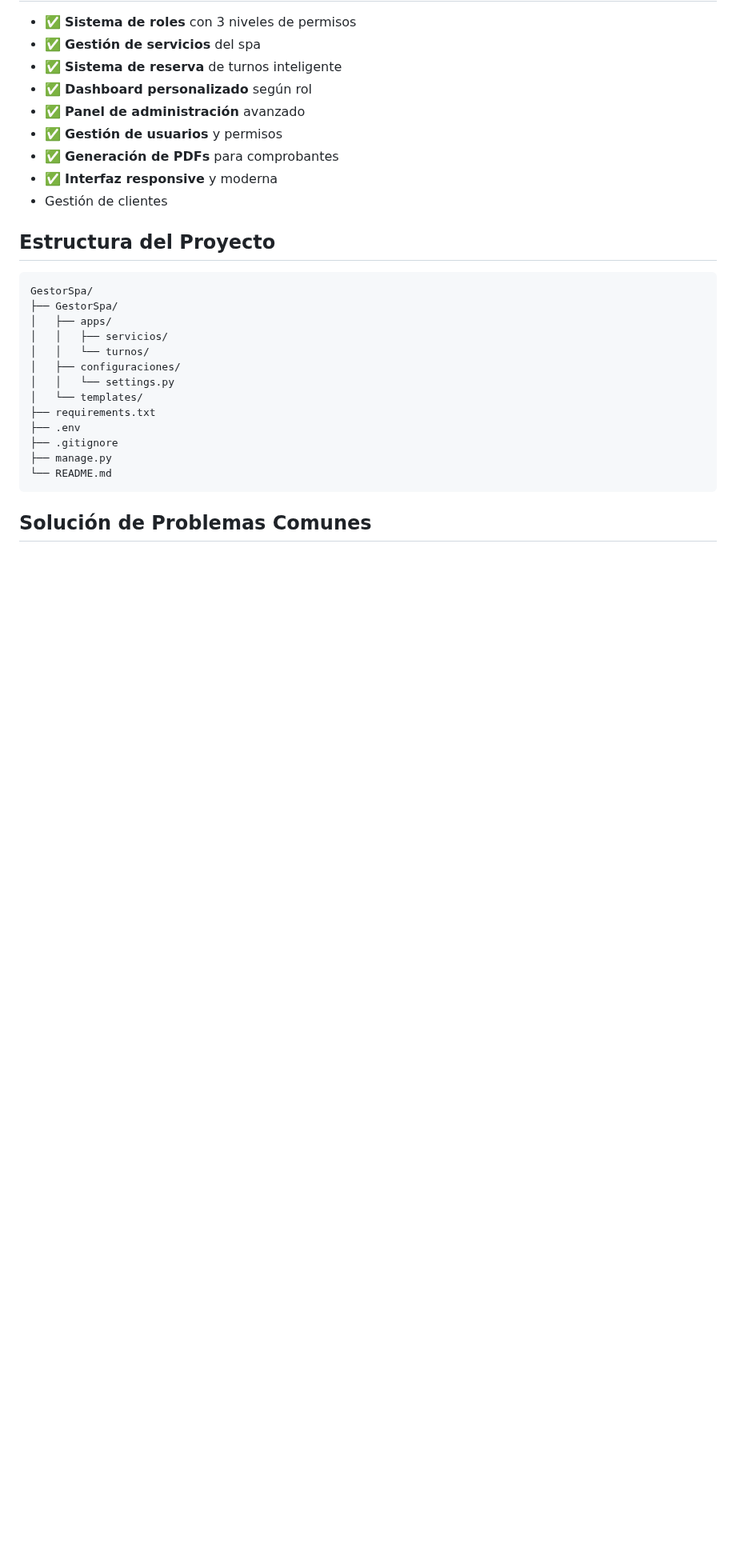
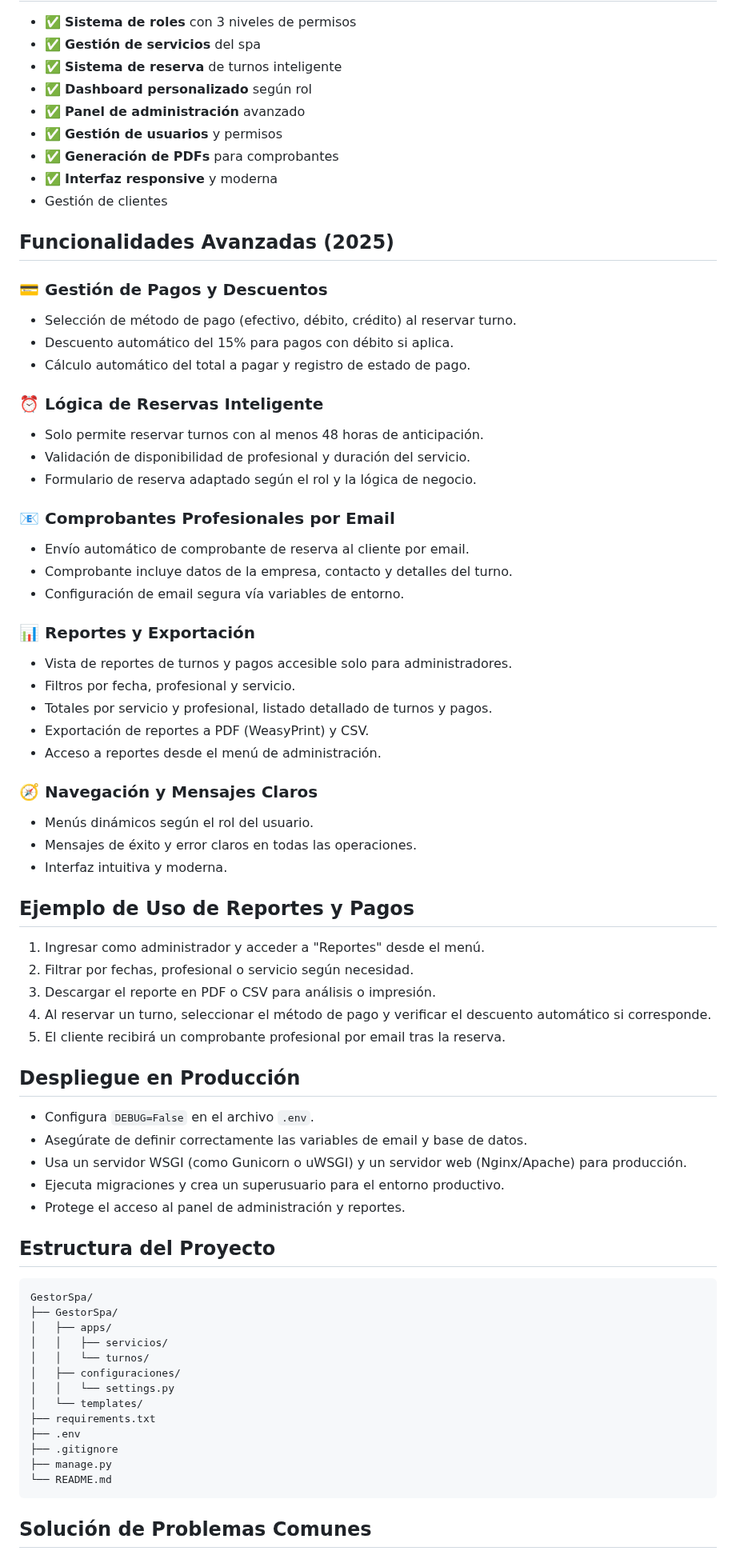
Before and after one commit to ulicseg/SPA, a Markdown page: README.md, the part around the change. Shown at 80% size. Drawn GitHub-style; blank space fills up the shorter version.

Commit message:
docs: actualización de README con funcionalidades avanzadas, reportes, pagos y despliegue

````diff
--- a/README.md
+++ b/README.md
@@ -206,6 +206,51 @@ python manage.py create_demo_users
 - ✅ **Interfaz responsive** y moderna
 - Gestión de clientes
 
+## Funcionalidades Avanzadas (2025)
+
+### 💳 Gestión de Pagos y Descuentos
+- Selección de método de pago (efectivo, débito, crédito) al reservar turno.
+- Descuento automático del 15% para pagos con débito si aplica.
+- Cálculo automático del total a pagar y registro de estado de pago.
+
+### ⏰ Lógica de Reservas Inteligente
+- Solo permite reservar turnos con al menos 48 horas de anticipación.
+- Validación de disponibilidad de profesional y duración del servicio.
+- Formulario de reserva adaptado según el rol y la lógica de negocio.
+
+### 📧 Comprobantes Profesionales por Email
+- Envío automático de comprobante de reserva al cliente por email.
+- Comprobante incluye datos de la empresa, contacto y detalles del turno.
+- Configuración de email segura vía variables de entorno.
+
+### 📊 Reportes y Exportación
+- Vista de reportes de turnos y pagos accesible solo para administradores.
+- Filtros por fecha, profesional y servicio.
+- Totales por servicio y profesional, listado detallado de turnos y pagos.
+- Exportación de reportes a PDF (WeasyPrint) y CSV.
+- Acceso a reportes desde el menú de administración.
+
+### 🧭 Navegación y Mensajes Claros
+- Menús dinámicos según el rol del usuario.
+- Mensajes de éxito y error claros en todas las operaciones.
+- Interfaz intuitiva y moderna.
+
+## Ejemplo de Uso de Reportes y Pagos
+
+1. Ingresar como administrador y acceder a "Reportes" desde el menú.
+2. Filtrar por fechas, profesional o servicio según necesidad.
+3. Descargar el reporte en PDF o CSV para análisis o impresión.
+4. Al reservar un turno, seleccionar el método de pago y verificar el descuento automático si corresponde.
+5. El cliente recibirá un comprobante profesional por email tras la reserva.
+
+## Despliegue en Producción
+
+- Configura `DEBUG=False` en el archivo `.env`.
+- Asegúrate de definir correctamente las variables de email y base de datos.
+- Usa un servidor WSGI (como Gunicorn o uWSGI) y un servidor web (Nginx/Apache) para producción.
+- Ejecuta migraciones y crea un superusuario para el entorno productivo.
+- Protege el acceso al panel de administración y reportes.
+
 ## Estructura del Proyecto
 
 ```
````
